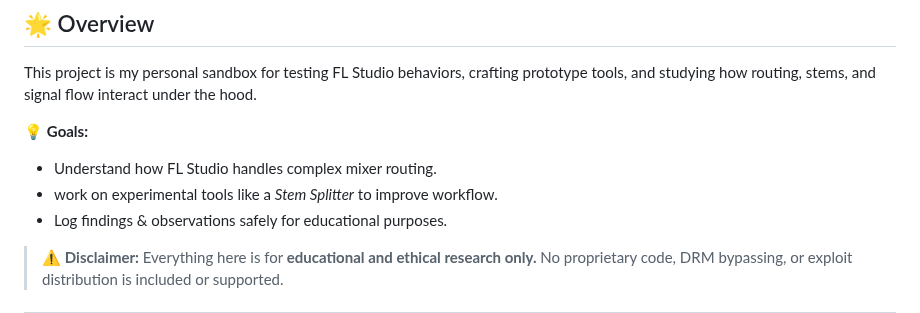
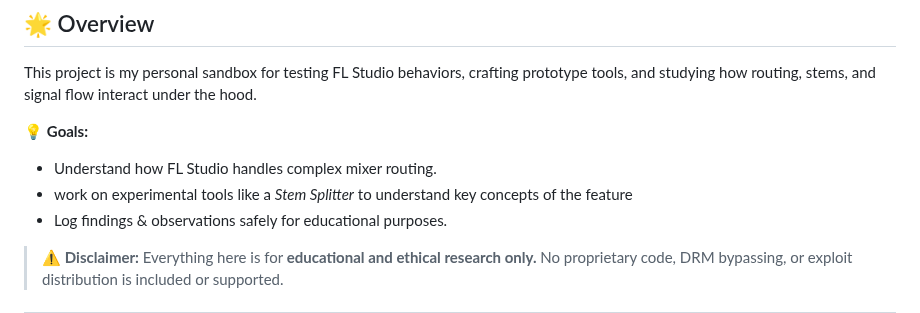
Before and after one commit to AceAdxm/FlStudioModx, a Markdown page: README.md, the part around the change. Drawn GitHub-style.

Commit message:
Update goals section for clarity on Stem Splitter
Clarify the purpose of the Stem Splitter tool in goals.

```diff
--- a/README.md
+++ b/README.md
@@ -15,7 +15,7 @@ This project is my personal sandbox for testing FL Studio behaviors, crafting pr
 💡 **Goals:**
 
 * Understand how FL Studio handles complex mixer routing.
-* work on experimental tools like a *Stem Splitter* to improve workflow.
+* work on experimental tools like a *Stem Splitter* to understand key concepts of the feature
 * Log findings & observations safely for educational purposes.
 
 > ⚠️ **Disclaimer:** Everything here is for **educational and ethical research only.** No proprietary code, DRM bypassing, or exploit distribution is included or supported.
```
